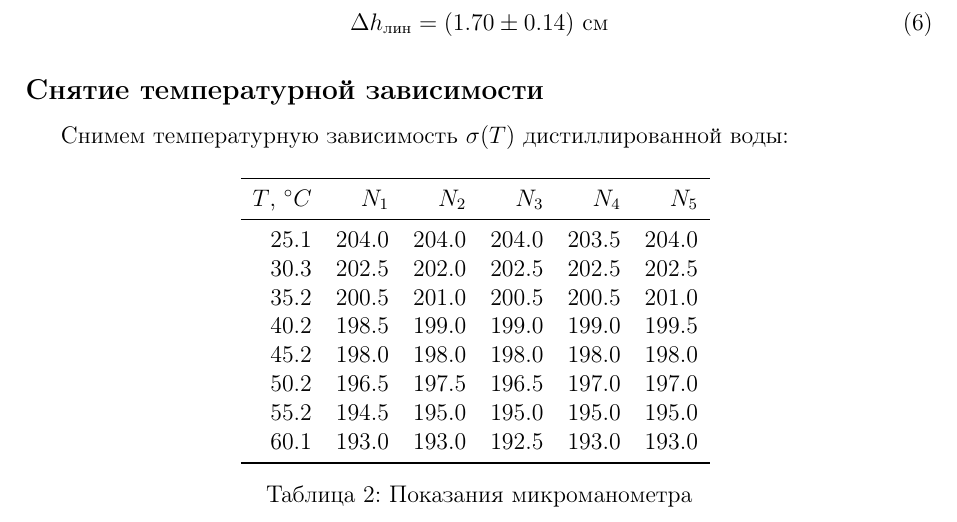
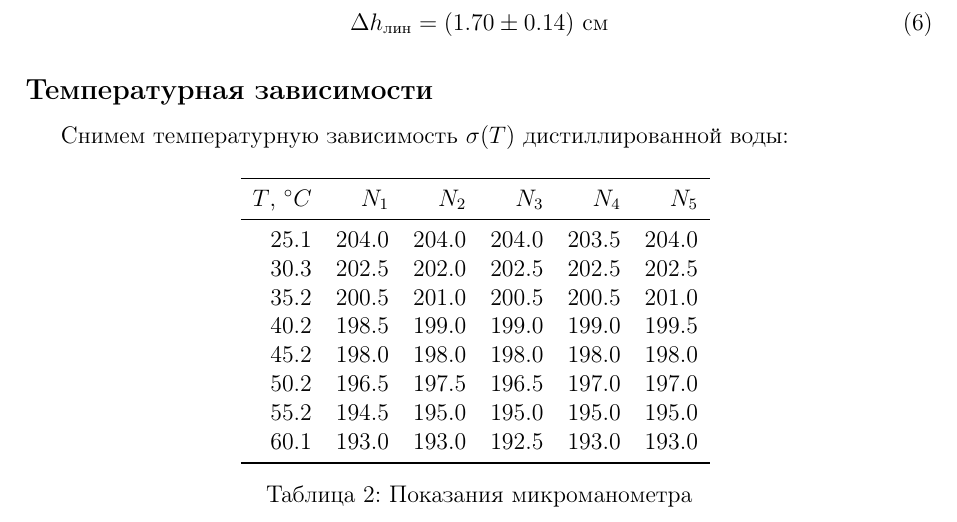
Before and after one commit to MichaelShulga/labs-mipt, a LaTeX document (2.5.1/main.tex): part of page 4 of 6, cut so that both start at the same text. Compiled offline with pdfLaTeX.

Commit message:
rename subsection

```diff
--- a/2.5.1/main.tex
+++ b/2.5.1/main.tex
@@ -142,7 +142,7 @@ $$h_2 = (0.3 \pm 0.1) \ мм$$
 	\Delta h_{лин} = (1.70 \pm 0.14) \ см
 \end{equation}
 
-\subsection*{Снятие температурной зависимости}
+\subsection*{Температурная зависимости}
 
 Снимем температурную зависимость $\sigma(T)$ дистиллированной воды:
 
```
Also changed, not shown: 2.5.1/main.pdf.
